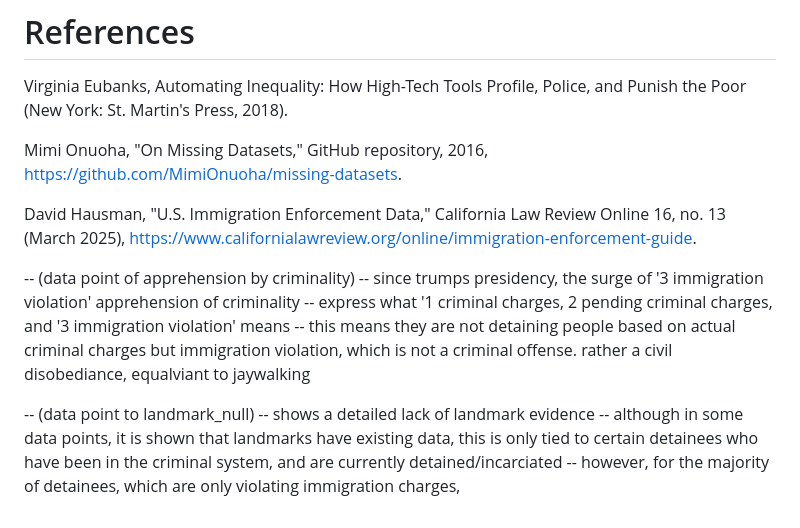
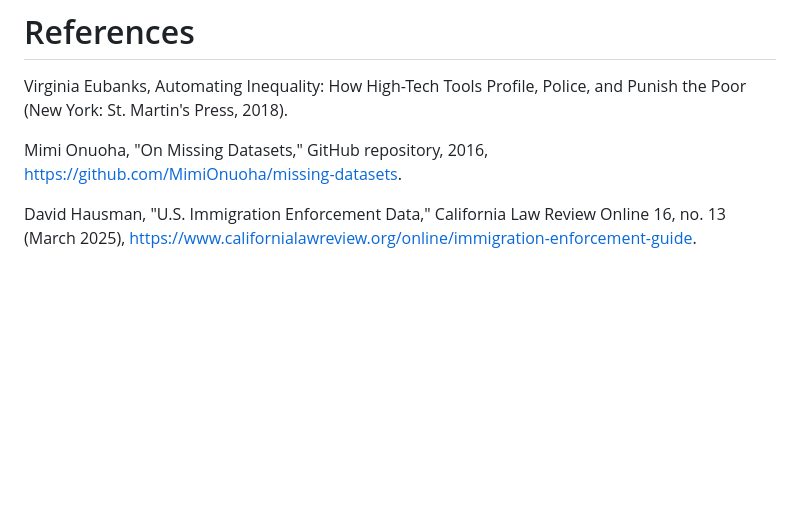
Before and after one commit to yourmerlin/dehumanization-of-datasets, a Markdown page: README.md, the part around the change. GitHub-like rendering; blank space fills up the shorter version.

```diff
--- a/README.md
+++ b/README.md
@@ -77,13 +77,3 @@ Virginia Eubanks, Automating Inequality: How High-Tech Tools Profile, Police, an
 Mimi Onuoha, "On Missing Datasets," GitHub repository, 2016, https://github.com/MimiOnuoha/missing-datasets.
 
 David Hausman, "U.S. Immigration Enforcement Data," California Law Review Online 16, no. 13 (March 2025), https://www.californialawreview.org/online/immigration-enforcement-guide.
-
--- (data point of apprehension by criminality)
--- since trumps presidency, the surge of '3 immigration violation' apprehension of criminality
--- express what '1 criminal charges, 2 pending criminal charges, and '3 immigration violation' means
--- this means they are not detaining people based on actual criminal charges but immigration violation, which is not a criminal offense. rather a civil disobediance, equalviant to jaywalking
-
--- (data point to landmark_null)
--- shows a detailed lack of landmark evidence
--- although in some data points, it is shown that landmarks have existing data, this is only tied to certain detainees who have been in the criminal system, and are currently detained/incarciated
--- however, for the majority of detainees, which are only violating immigration charges,
```
